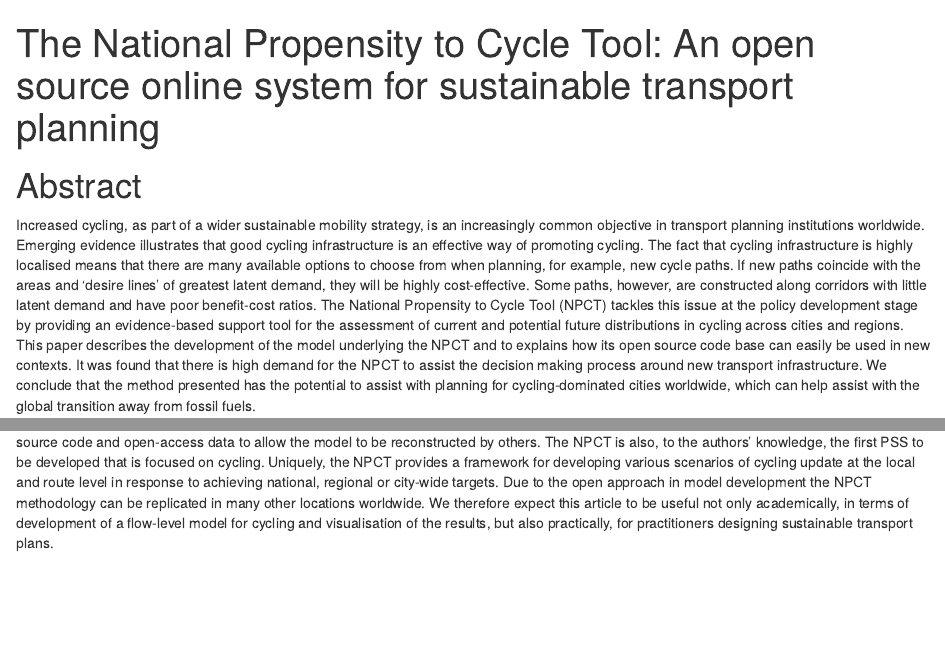
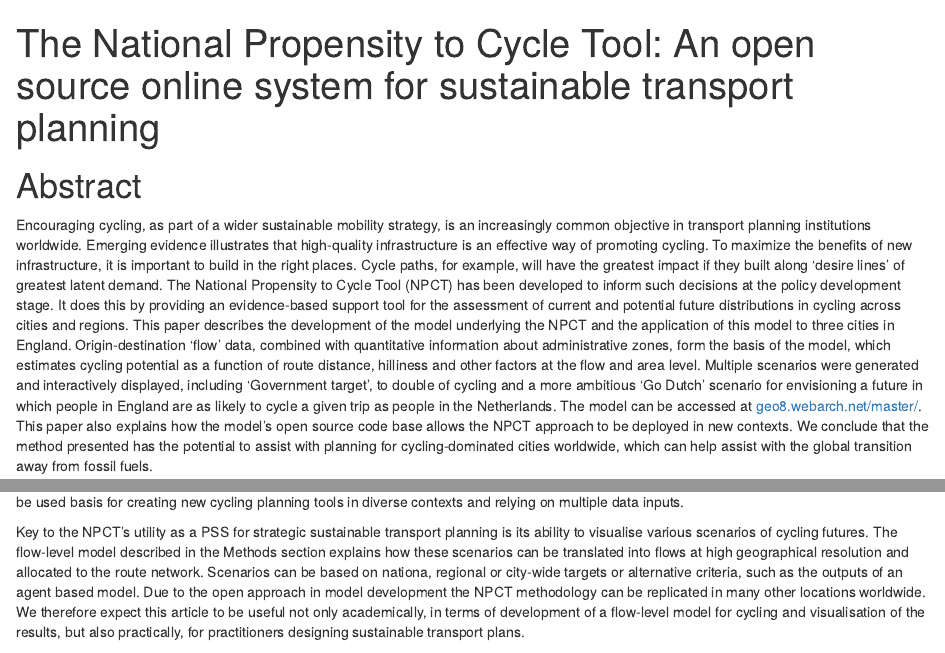
Before and after one commit to Robinlovelace/pct, an R Markdown document (flow-model/flow-model.Rmd): the page in a window 1100 px wide, from its top, and a second part further down, joined at a grey line. Rendered offline with R 4.5, knitr and Pandoc, with nearby package versions; drawn as R Markdown's standard HTML page in place of the format the file asks for; some code elsewhere in the file could not run offline; a font, style sheet, LaTeX package, included part or bibliography that could not be used is replaced or left out.

Commit message:
Update abstract AG

```diff
--- a/flow-model/flow-model.Rmd
+++ b/flow-model/flow-model.Rmd
@@ -1,7 +1,9 @@
 ---
 title:
   "The National Propensity to Cycle Tool: An open source online system for sustainable transport planning"
-output: word_document
+output:
+  word_document:
+    fig_caption: yes
 csl: elsevier-harvard.csl
 bibliography: ../documents/Transport.bib
 ---
@@ -57,25 +59,33 @@ vapply(pkgs, require, character.only = T, FUN.VALUE = logical(1))
 
 # Abstract
 
-Increased cycling, as part of a wider sustainable mobility strategy, is an
+Encouraging cycling, as part of a wider sustainable mobility strategy, is an
 increasingly common objective in transport planning institutions worldwide.
-Emerging evidence illustrates that good cycling infrastructure
-is an effective way of promoting cycling. The fact that cycling infrastructure
-is highly localised means that
-there are many available options to choose from when planning, for example,
-new cycle paths. If new paths coincide with the areas and 'desire lines'
-of greatest latent demand, they will be highly cost-effective. Some paths,
-however, are constructed along corridors with little latent demand
-and have poor benefit-cost ratios. The National Propensity to Cycle Tool (NPCT)
-tackles this issue at the policy development stage by providing an
+Emerging evidence illustrates that high-quality infrastructure
+is an effective way of promoting cycling. To maximize the benefits of new
+infrastructure, it is important to build in the right places.
+Cycle paths, for example, will have the greatest impact if they built
+along 'desire lines' of greatest latent demand.
+The National Propensity to Cycle Tool (NPCT)
+has been developed to inform such decisions at the policy development stage.
+It does this by providing an
 evidence-based support tool for the assessment of current and potential
 future distributions in cycling across cities and regions. This paper
 describes the development of the model underlying the NPCT and
-to explains how its open source code base
-can easily be used in new contexts. It was found that there is high demand
-for the NPCT to assist the decision making process around new transport
-infrastructure. We conclude that the method presented has the potential to
-assist with planning for cycling-dominated cities worldwide, which can help
+the application of this model to three cities in England.
+Origin-destination 'flow' data, combined with
+quantitative information about administrative zones,
+form the basis of the model, which estimates cycling potential as a function of
+route distance, hilliness and other factors at the flow and area level.
+Multiple scenarios were generated and interactively displayed, including
+'Government target', to double of cycling and a more ambitious
+‘Go Dutch’ scenario for envisioning a future in which people in England
+are as likely to cycle a given trip as people in the Netherlands.
+The model can be accessed at [geo8.webarch.net/master/](http://geo8.webarch.net/master/).
+This paper also explains how the model's open source code base
+allows the NPCT approach to be deployed in new contexts.
+We conclude that the method presented has the potential to assist
+with planning for cycling-dominated cities worldwide, which can help
 assist with the global transition away from fossil fuels.
 
 # Introduction
@@ -88,7 +98 @@ provides a range of information to the user to enable evidence-based policy
 on sustainable transport, provision of data at the 'flow' and transport network
-level and provision of open-source code and open-access data to allow the
-model to be reconstructed by others. The NPCT is also, to the authors' knowledge,
-the first PSS to be developed that is focused on cycling.
-Uniquely, the NPCT provides a framework for
-developing various scenarios of cycling update at the local and
-route level in response to achieving national, regional or city-wide targets.
@@ -95,3 +119,12 @@ route level in response to achieving national, regional or city-wide targets.
+can thus be used basis for creating new cycling planning tools in diverse contexts
+and relying on multiple data inputs.
+
+Key to the NPCT's utility as a PSS for strategic sustainable transport planning
+is its ability to visualise various scenarios of cycling futures. The
+flow-level model described in the Methods section explains how these scenarios
+can be translated into flows at high geographical resolution and allocated to the
+route network. Scenarios can be based on nationa, regional or city-wide targets
+or alternative criteria, such as the outputs of an agent based model.
 Due to the open approach in model development the NPCT methodology can be
 replicated in many other locations worldwide. We therefore expect this article
 to be useful not only academically, in terms of development of a flow-level
```
Also changed, not shown: flow-model/flow-model.Rmd (43 more changed lines).
